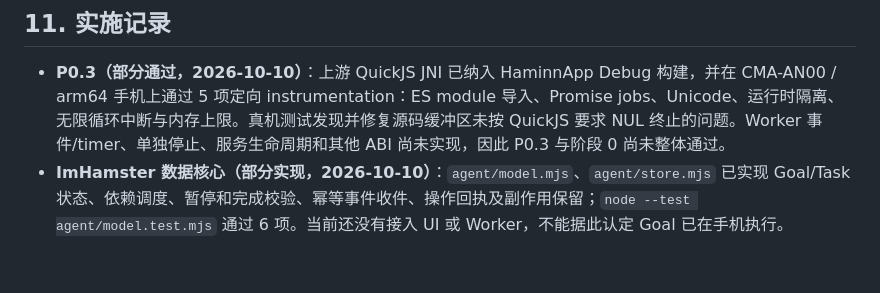
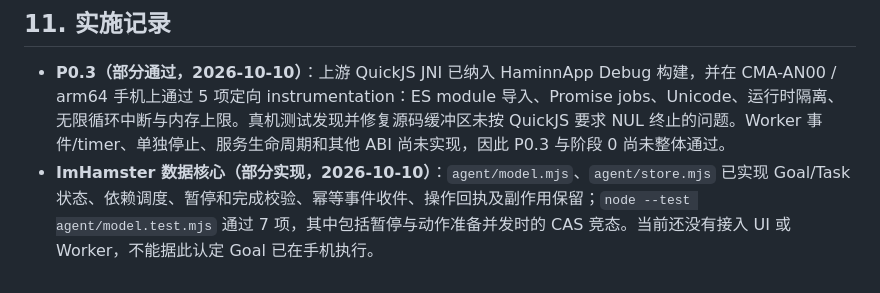
Before and after one commit to zhyuzh3d/imahamster, a Markdown page: plans/DEVELOPMENT_PLAN_v1.1.md, the part around the change. Drawn GitHub-style.

```diff
--- a/plans/DEVELOPMENT_PLAN_v1.1.md
+++ b/plans/DEVELOPMENT_PLAN_v1.1.md
@@ -515,4 +515,4 @@ JNI/CMake 引入后补受影响 ABI 的 native 构建与对应运行时测试；
 ## 11. 实施记录
 
 - **P0.3（部分通过，2026-10-10）**：上游 QuickJS JNI 已纳入 HaminnApp Debug 构建，并在 CMA-AN00 / arm64 手机上通过 5 项定向 instrumentation：ES module 导入、Promise jobs、Unicode、运行时隔离、无限循环中断与内存上限。真机测试发现并修复源码缓冲区未按 QuickJS 要求 NUL 终止的问题。Worker 事件/timer、单独停止、服务生命周期和其他 ABI 尚未实现，因此 P0.3 与阶段 0 尚未整体通过。
-- **ImHamster 数据核心（部分实现，2026-10-10）**：`agent/model.mjs`、`agent/store.mjs` 已实现 Goal/Task 状态、依赖调度、暂停和完成校验、幂等事件收件、操作回执及副作用保留；`node --test agent/model.test.mjs` 通过 6 项。当前还没有接入 UI 或 Worker，不能据此认定 Goal 已在手机执行。
+- **ImHamster 数据核心（部分实现，2026-10-10）**：`agent/model.mjs`、`agent/store.mjs` 已实现 Goal/Task 状态、依赖调度、暂停和完成校验、幂等事件收件、操作回执及副作用保留；`node --test agent/model.test.mjs` 通过 7 项，其中包括暂停与动作准备并发时的 CAS 竞态。当前还没有接入 UI 或 Worker，不能据此认定 Goal 已在手机执行。
```
Also changed, not shown: README.md (+1 -1 lines).
